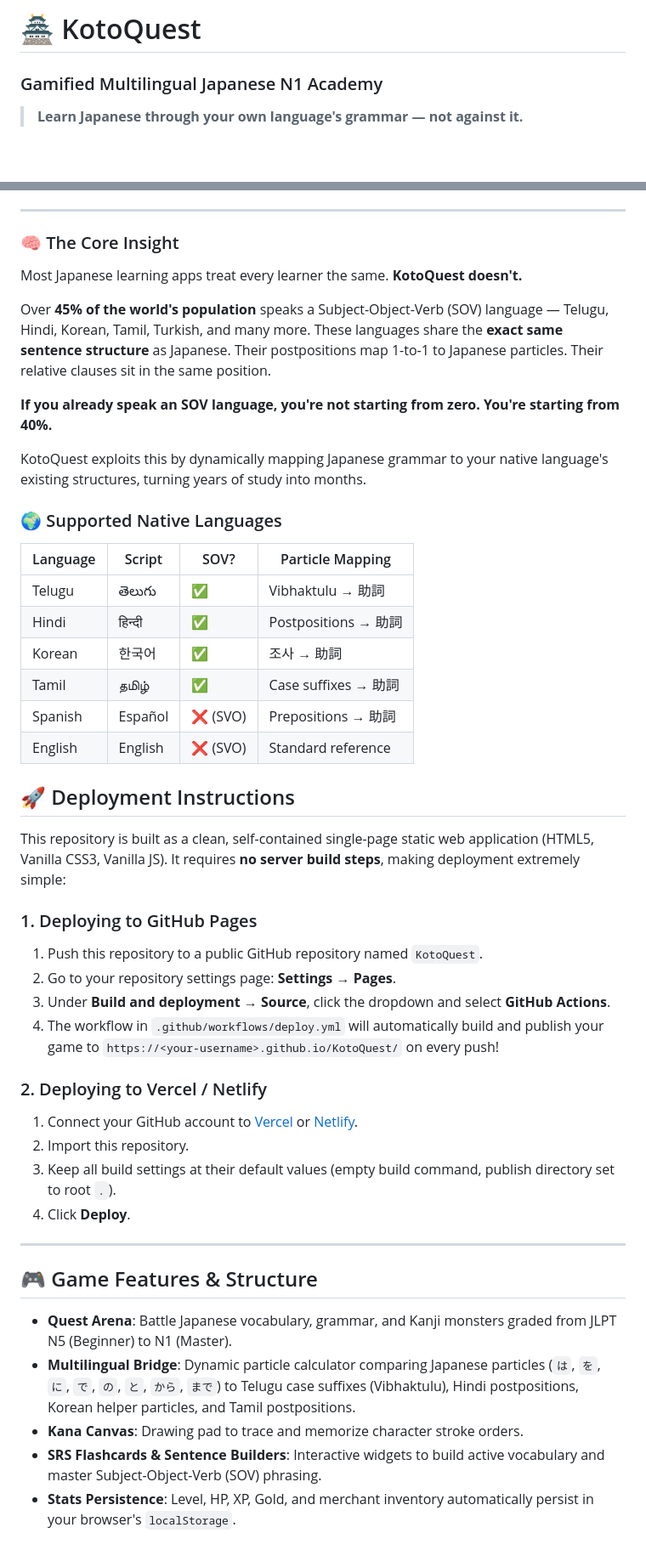
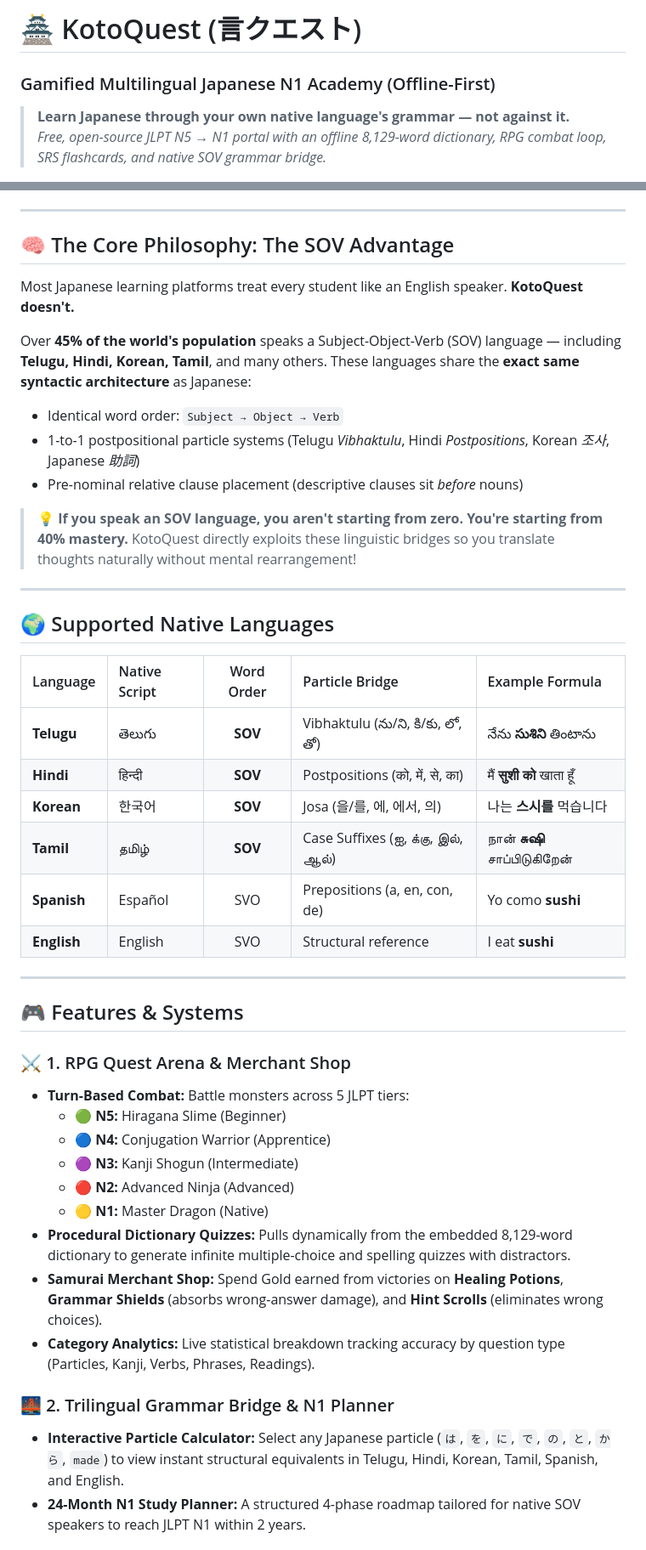
Before and after one commit to ash01ish/KotoQuest, a Markdown page: README.md, 2 parts joined by grey strips. Shown at 85% size. Rendered like a GitHub page; blank space fills up the shorter version.

Commit message:
Update README.md with comprehensive project documentation, feature matrix, and visual badges

```diff
--- a/README.md
+++ b/README.md
@@ -1,5 +1,6 @@
-# 🏯 KotoQuest
-### Gamified Multilingual Japanese N1 Academy
+# 🏯 KotoQuest (言クエスト)
+### Gamified Multilingual Japanese N1 Academy (Offline-First)
 
-> **Learn Japanese through your own language's grammar — not against it.**
+> **Learn Japanese through your own native language's grammar — not against it.**
+> *Free, open-source JLPT N5 → N1 portal with an offline 8,129-word dictionary, RPG combat loop, SRS flashcards, and native SOV grammar bridge.*
 
@@ -10,48 +11,46 @@
 
 ---
 
-### 🧠 The Core Insight
+## 🧠 The Core Philosophy: The SOV Advantage
 
-Most Japanese learning apps treat every learner the same. **KotoQuest doesn't.**
+Most Japanese learning platforms treat every student like an English speaker. **KotoQuest doesn't.**
 
-Over **45% of the world's population** speaks a Subject-Object-Verb (SOV) language — Telugu, Hindi, Korean, Tamil, Turkish, and many more. These languages share the **exact same sentence structure** as Japanese. Their postpositions map 1-to-1 to Japanese particles. Their relative clauses sit in the same position.
+Over **45% of the world's population** speaks a Subject-Object-Verb (SOV) language — including **Telugu, Hindi, Korean, Tamil**, and many others. These languages share the **exact same syntactic architecture** as Japanese:
+- Identical word order: `Subject → Object → Verb`
+- 1-to-1 postpositional particle systems (Telugu *Vibhaktulu*, Hindi *Postpositions*, Korean *조사*, Japanese *助詞*)
+- Pre-nominal relative clause placement (descriptive clauses sit *before* nouns)
 
-**If you already speak an SOV language, you're not starting from zero. You're starting from 40%.**
-
-KotoQuest exploits this by dynamically mapping Japanese grammar to your native language's existing structures, turning years of study into months.
-
-### 🌍 Supported Native Languages
-| Language | Script | SOV? | Particle Mapping |
-|----------|--------|------|-----------------|
-| Telugu | తెలుగు | ✅ | Vibhaktulu → 助詞 |
-| Hindi | हिन्दी | ✅ | Postpositions → 助詞 |
-| Korean | 한국어 | ✅ | 조사 → 助詞 |
-| Tamil | தமிழ் | ✅ | Case suffixes → 助詞 |
-| Spanish | Español | ❌ (SVO) | Prepositions → 助詞 |
-| English | English | ❌ (SVO) | Standard reference |
-
-
-## 🚀 Deployment Instructions
-
-This repository is built as a clean, self-contained single-page static web application (HTML5, Vanilla CSS3, Vanilla JS). It requires **no server build steps**, making deployment extremely simple:
-
-### 1. Deploying to GitHub Pages
-1. Push this repository to a public GitHub repository named `KotoQuest`.
-2. Go to your repository settings page: **Settings &rarr; Pages**.
-3. Under **Build and deployment &rarr; Source**, click the dropdown and select **GitHub Actions**.
-4. The workflow in `.github/workflows/deploy.yml` will automatically build and publish your game to `https://<your-username>.github.io/KotoQuest/` on every push!
-
-### 2. Deploying to Vercel / Netlify
-1. Connect your GitHub account to [Vercel](https://vercel.com) or [Netlify](https://netlify.com).
-2. Import this repository.
-3. Keep all build settings at their default values (empty build command, publish directory set to root `.`).
-4. Click **Deploy**.
+> 💡 **If you speak an SOV language, you aren't starting from zero. You're starting from 40% mastery.** KotoQuest directly exploits these linguistic bridges so you translate thoughts naturally without mental rearrangement!
 
 ---
 
-## 🎮 Game Features & Structure
-- **Quest Arena**: Battle Japanese vocabulary, grammar, and Kanji monsters graded from JLPT N5 (Beginner) to N1 (Master).
-- **Multilingual Bridge**: Dynamic particle calculator comparing Japanese particles (`は`, `を`, `に`, `で`, `の`, `と`, `から`, `まで`) to Telugu case suffixes (Vibhaktulu), Hindi postpositions, Korean helper particles, and Tamil postpositions.
-- **Kana Canvas**: Drawing pad to trace and memorize character stroke orders.
-- **SRS Flashcards & Sentence Builders**: Interactive widgets to build active vocabulary and master Subject-Object-Verb (SOV) phrasing.
-- **Stats Persistence**: Level, HP, XP, Gold, and merchant inventory automatically persist in your browser's `localStorage`.
+## 🌍 Supported Native Languages
+
+| Language | Native Script | Word Order | Particle Bridge | Example Formula |
+| :--- | :--- | :---: | :--- | :--- |
+| **Telugu** | తెలుగు | **SOV** | Vibhaktulu (ను/ని, కి/కు, లో, తో) | నేను **సుశిని** తింటాను |
+| **Hindi** | हिन्दी | **SOV** | Postpositions (को, में, से, का) | मैं **सुशी को** खाता हूँ |
+| **Korean** | 한국어 | **SOV** | Josa (을/를, 에, 에서, 의) | 나는 **스시를** 먹습니다 |
+| **Tamil** | தமிழ் | **SOV** | Case Suffixes (ஐ, க்கு, இல், ஆல்) | நான் **சுஷி** சாப்பிடுகிறேன் |
+| **Spanish** | Español | SVO | Prepositions (a, en, con, de) | Yo como **sushi** |
+| **English** | English | SVO | Structural reference | I eat **sushi** |
+
+---
+
+## 🎮 Features & Systems
+
+### ⚔️ 1. RPG Quest Arena & Merchant Shop
+* **Turn-Based Combat:** Battle monsters across 5 JLPT tiers:
+  * 🟢 **N5:** Hiragana Slime (Beginner)
+  * 🔵 **N4:** Conjugation Warrior (Apprentice)
+  * 🟣 **N3:** Kanji Shogun (Intermediate)
+  * 🔴 **N2:** Advanced Ninja (Advanced)
+  * 🟡 **N1:** Master Dragon (Native)
+* **Procedural Dictionary Quizzes:** Pulls dynamically from the embedded 8,129-word dictionary to generate infinite multiple-choice and spelling quizzes with distractors.
+* **Samurai Merchant Shop:** Spend Gold earned from victories on **Healing Potions**, **Grammar Shields** (absorbs wrong-answer damage), and **Hint Scrolls** (eliminates wrong choices).
+* **Category Analytics:** Live statistical breakdown tracking accuracy by question type (Particles, Kanji, Verbs, Phrases, Readings).
+
+### 🌉 2. Trilingual Grammar Bridge & N1 Planner
+* **Interactive Particle Calculator:** Select any Japanese particle (`は`, `を`, `に`, `で`, `の`, `と`, `から`, `made`) to view instant structural equivalents in Telugu, Hindi, Korean, Tamil, Spanish, and English.
+* **24-Month N1 Study Planner:** A structured 4-phase roadmap tailored for native SOV speakers to reach JLPT N1 within 2 years.
+
```
Also changed, not shown: other parts of README.md (+65 -8 lines).
